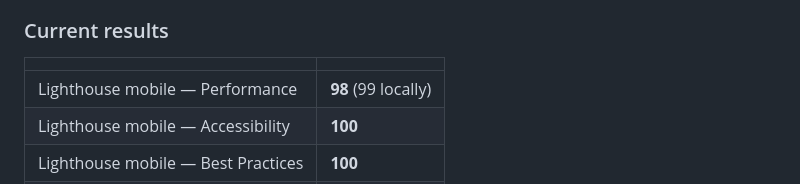
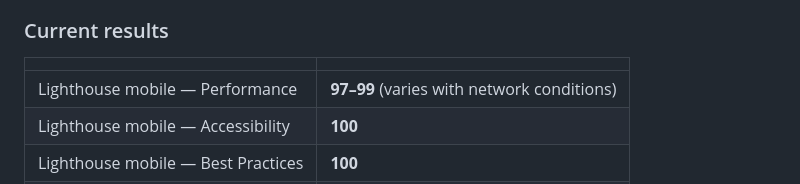
Before and after one commit to andrewandelfida/andrewandelfida.github.io, a Markdown page: README.md, the part around the change. GitHub-like rendering.

Commit message:
Record measured Lighthouse range in the README

```diff
--- a/README.md
+++ b/README.md
@@ -234,7 +234,7 @@ Google Chrome already installed on the machine.
 
 | | |
 |---|---|
-| Lighthouse mobile — Performance | **98** (99 locally) |
+| Lighthouse mobile — Performance | **97–99** (varies with network conditions) |
 | Lighthouse mobile — Accessibility | **100** |
 | Lighthouse mobile — Best Practices | **100** |
 | Lighthouse mobile — SEO | **100** |
```
